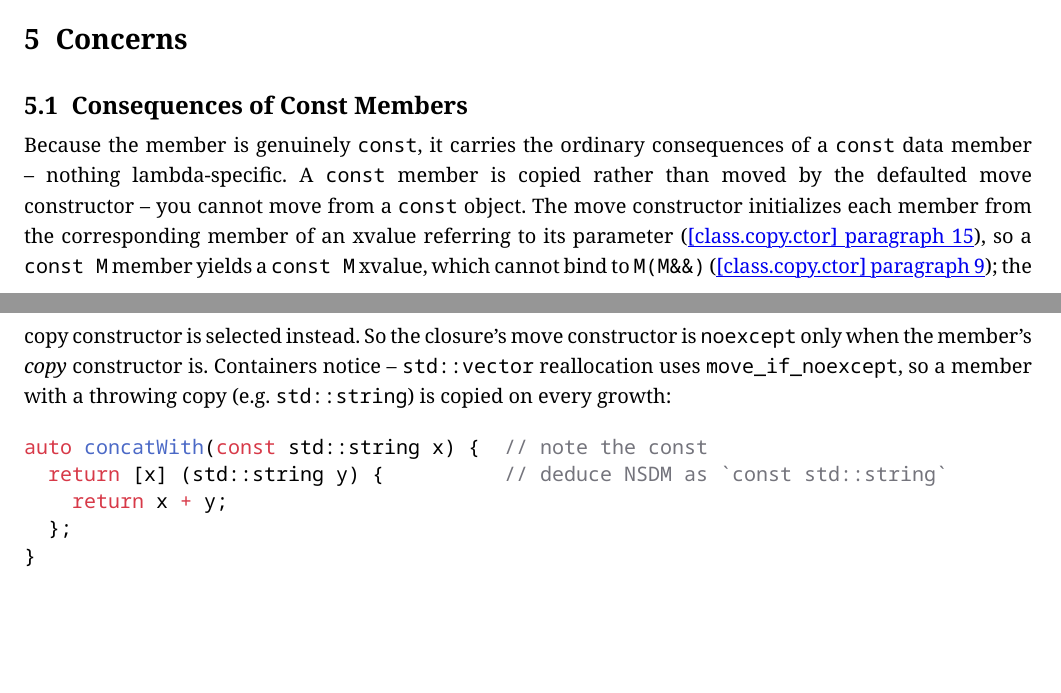
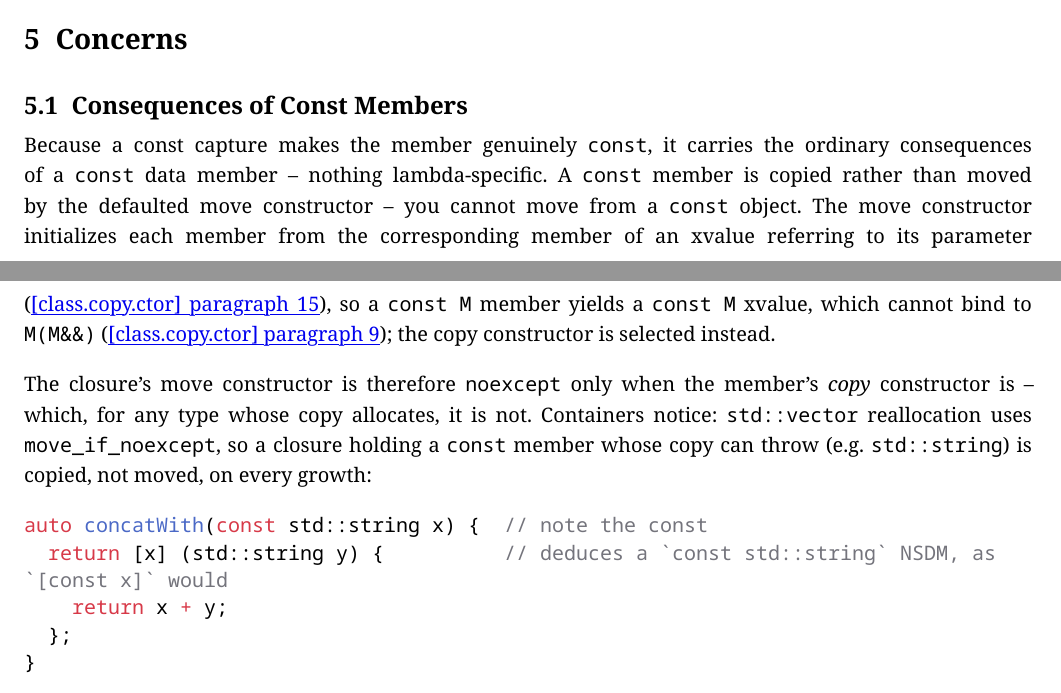
Before and after one commit to sempuki/wg21, a Typst document (p2034/main.typ): two parts of pages 22 and 23 of 36, joined at a grey line, cut so that both start at the same text, the shorter picture padded with empty space. The pictures show the PDF file p2034/main.pdf that the author committed with the source.

Commit message:
p2034: split the const-member consequences paragraph, label the example
Adopts the readable parts of the review: break the class-rule derivation
away from its container consequence, say which member's copy constructor
is at issue, and note in the example that [x] of a const string is
standing in for [const x] -- the example uses today's rules, which was
not obvious until the sentence after the code block.

"for any type whose copy allocates, it is not" rather than "copying
requires allocation": a const std::array<int, 4> member still has a
noexcept copy.

Co-Authored-By: Claude Opus 5 <noreply@anthropic.com>

````diff
--- a/p2034/main.typ
+++ b/p2034/main.typ
@@ -1228,17 +1228,19 @@ tried on #link("https://godbolt.org/z/9fcoYeMMf")[Compiler Explorer].
 
 == Consequences of Const Members <sec-const-consequences>
 
-Because the member is genuinely `const`, it carries the ordinary consequences of a `const` data member -- nothing
-lambda-specific. A `const` member is copied rather than moved by the defaulted move constructor -- you cannot move from
+Because a const capture makes the member genuinely `const`, it carries the ordinary consequences of a `const` data
+member -- nothing lambda-specific. A `const` member is copied rather than moved by the defaulted move constructor -- you cannot move from
 a `const` object. The move constructor initializes each member from the corresponding member of an xvalue referring to
 its parameter (#eelis("class.copy.ctor", 15)), so a `const M` member yields a `const M` xvalue, which cannot bind to
-`M(M&&)` (#eelis("class.copy.ctor", 9)); the copy constructor is selected instead. So the closure's move constructor is
-`noexcept` only when the member's _copy_ constructor is. Containers notice -- `std::vector` reallocation uses
-`move_if_noexcept`, so a member with a throwing copy (e.g. `std::string`) is copied on every growth:
+`M(M&&)` (#eelis("class.copy.ctor", 9)); the copy constructor is selected instead.
+
+The closure's move constructor is therefore `noexcept` only when the member's _copy_ constructor is -- which, for any
+type whose copy allocates, it is not. Containers notice: `std::vector` reallocation uses `move_if_noexcept`, so a
+closure holding a `const` member whose copy can throw (e.g. `std::string`) is copied, not moved, on every growth:
 
 ```cpp
 auto concatWith(const std::string x) {  // note the const
-  return [x] (std::string y) {          // deduce NSDM as `const std::string`
+  return [x] (std::string y) {          // deduces a `const std::string` NSDM, as `[const x]` would
     return x + y;
   };
 }
````
Also changed, not shown: p2034/main.pdf.
